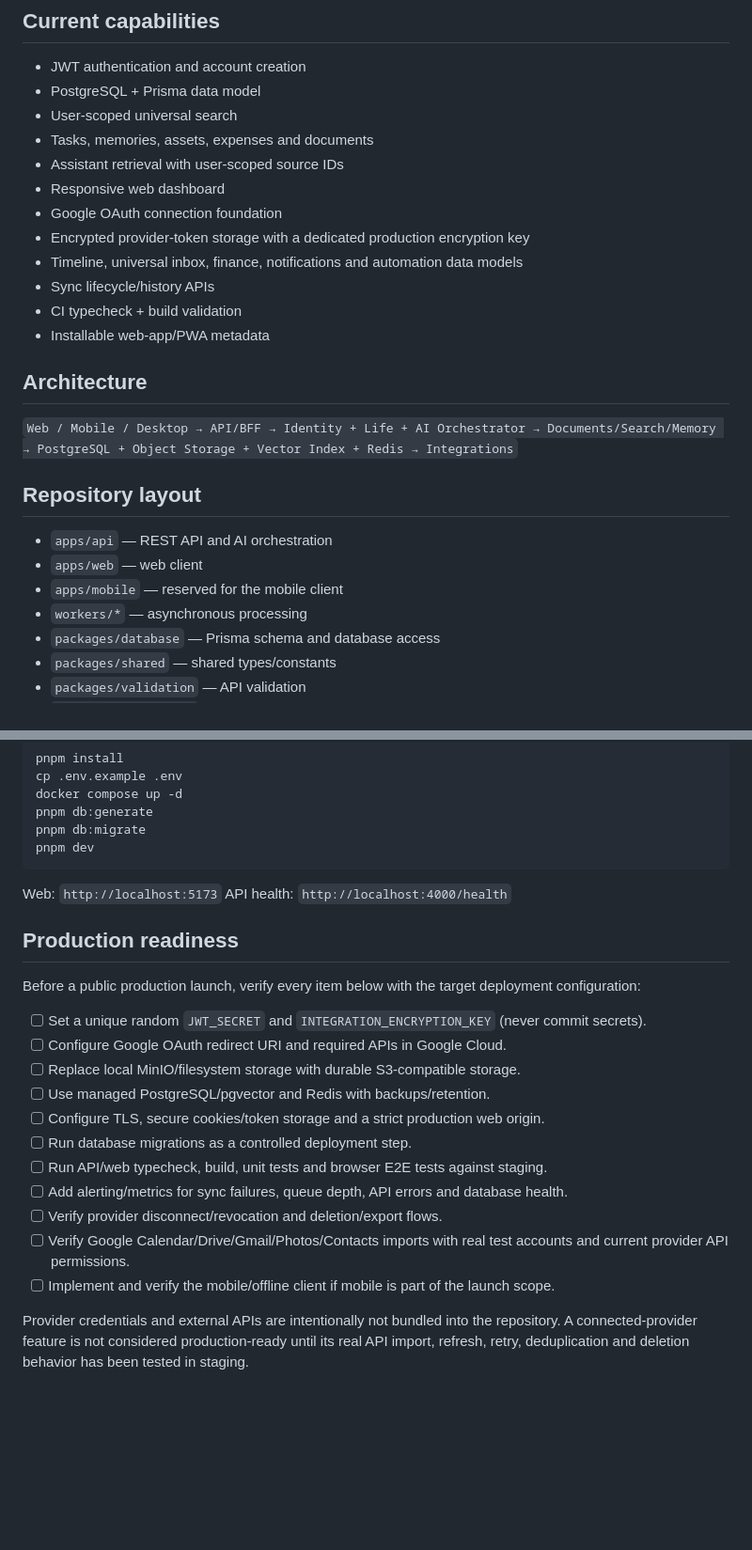
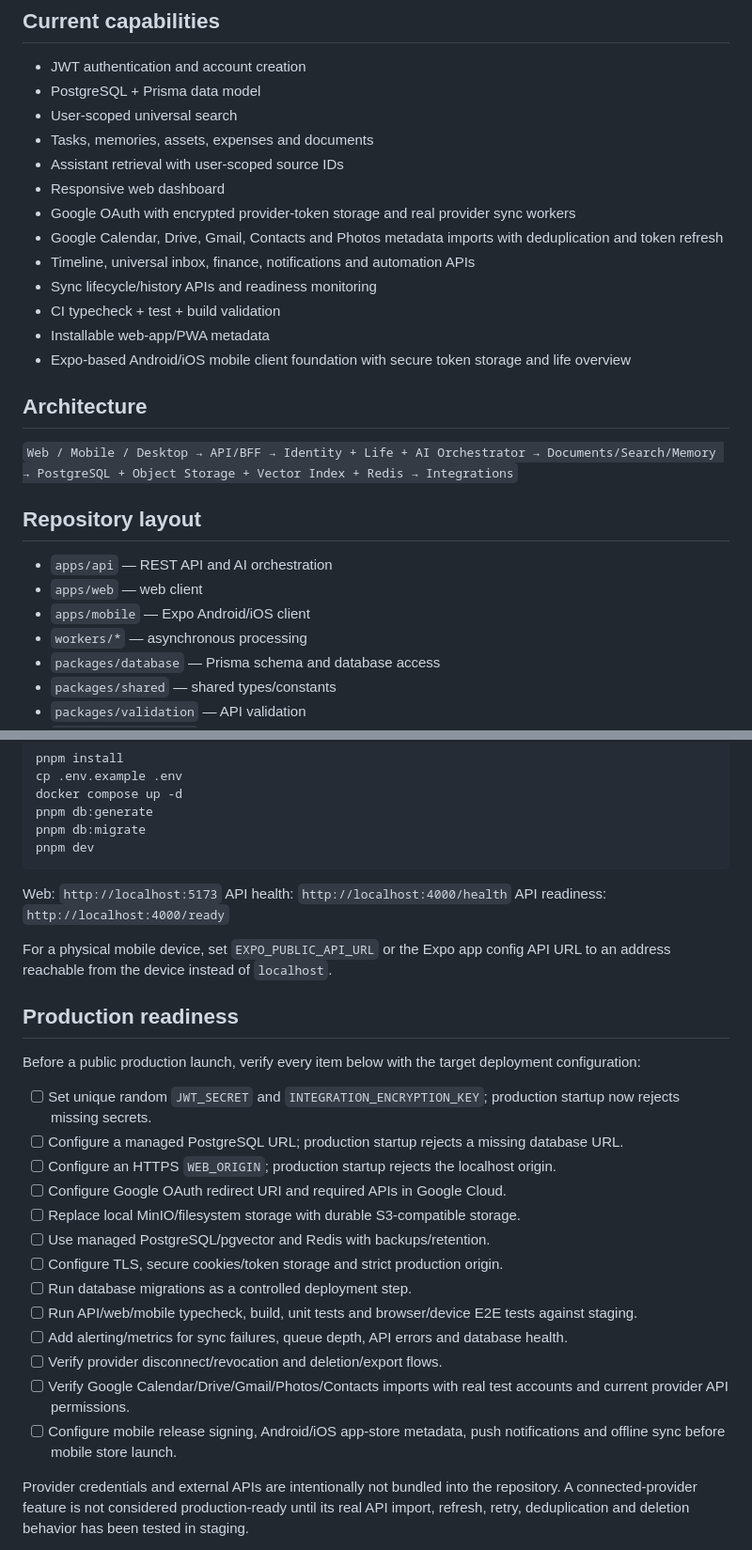
Before and after one commit to Narsing-s/LIFEOS, a Markdown page: README.md, 2 parts joined by grey strips. Shown at 94% size. Rendered like a GitHub page; blank space fills up the shorter version.

Commit message:
docs: update LIFEOS mobile and production readiness status

```diff
--- a/README.md
+++ b/README.md
@@ -16,12 +16,13 @@ LIFEOS is a privacy-first personal operating system that connects documents, mem
 - Tasks, memories, assets, expenses and documents
 - Assistant retrieval with user-scoped source IDs
 - Responsive web dashboard
-- Google OAuth connection foundation
-- Encrypted provider-token storage with a dedicated production encryption key
-- Timeline, universal inbox, finance, notifications and automation data models
-- Sync lifecycle/history APIs
-- CI typecheck + build validation
+- Google OAuth with encrypted provider-token storage and real provider sync workers
+- Google Calendar, Drive, Gmail, Contacts and Photos metadata imports with deduplication and token refresh
+- Timeline, universal inbox, finance, notifications and automation APIs
+- Sync lifecycle/history APIs and readiness monitoring
+- CI typecheck + test + build validation
 - Installable web-app/PWA metadata
+- Expo-based Android/iOS mobile client foundation with secure token storage and life overview
 
 ## Architecture
 
@@ -31,7 +32,7 @@ LIFEOS is a privacy-first personal operating system that connects documents, mem
 
 - `apps/api` — REST API and AI orchestration
 - `apps/web` — web client
-- `apps/mobile` — reserved for the mobile client
+- `apps/mobile` — Expo Android/iOS client
 - `workers/*` — asynchronous processing
 - `packages/database` — Prisma schema and database access
 - `packages/shared` — shared types/constants
@@ -55,22 +56,27 @@ pnpm dev
 
 Web: `http://localhost:5173`
 API health: `http://localhost:4000/health`
+API readiness: `http://localhost:4000/ready`
+
+For a physical mobile device, set `EXPO_PUBLIC_API_URL` or the Expo app config API URL to an address reachable from the device instead of `localhost`.
 
 ## Production readiness
 
 Before a public production launch, verify every item below with the target deployment configuration:
 
-- [ ] Set a unique random `JWT_SECRET` and `INTEGRATION_ENCRYPTION_KEY` (never commit secrets).
+- [ ] Set unique random `JWT_SECRET` and `INTEGRATION_ENCRYPTION_KEY`; production startup now rejects missing secrets.
+- [ ] Configure a managed PostgreSQL URL; production startup rejects a missing database URL.
+- [ ] Configure an HTTPS `WEB_ORIGIN`; production startup rejects the localhost origin.
 - [ ] Configure Google OAuth redirect URI and required APIs in Google Cloud.
 - [ ] Replace local MinIO/filesystem storage with durable S3-compatible storage.
 - [ ] Use managed PostgreSQL/pgvector and Redis with backups/retention.
-- [ ] Configure TLS, secure cookies/token storage and a strict production web origin.
+- [ ] Configure TLS, secure cookies/token storage and strict production origin.
 - [ ] Run database migrations as a controlled deployment step.
-- [ ] Run API/web typecheck, build, unit tests and browser E2E tests against staging.
+- [ ] Run API/web/mobile typecheck, build, unit tests and browser/device E2E tests against staging.
 - [ ] Add alerting/metrics for sync failures, queue depth, API errors and database health.
 - [ ] Verify provider disconnect/revocation and deletion/export flows.
 - [ ] Verify Google Calendar/Drive/Gmail/Photos/Contacts imports with real test accounts and current provider API permissions.
-- [ ] Implement and verify the mobile/offline client if mobile is part of the launch scope.
+- [ ] Configure mobile release signing, Android/iOS app-store metadata, push notifications and offline sync before mobile store launch.
 
 Provider credentials and external APIs are intentionally not bundled into the repository. A connected-provider feature is not considered production-ready until its real API import, refresh, retry, deduplication and deletion behavior has been tested in staging.
 
```
